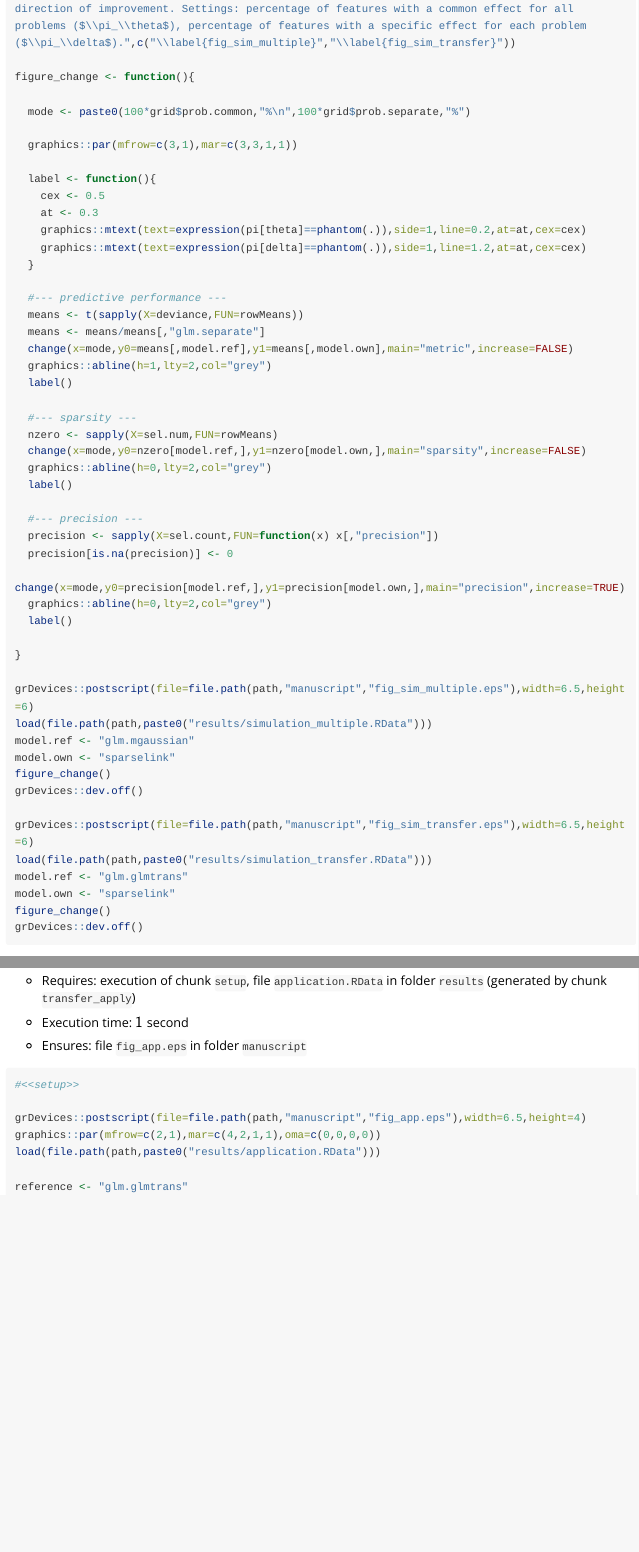
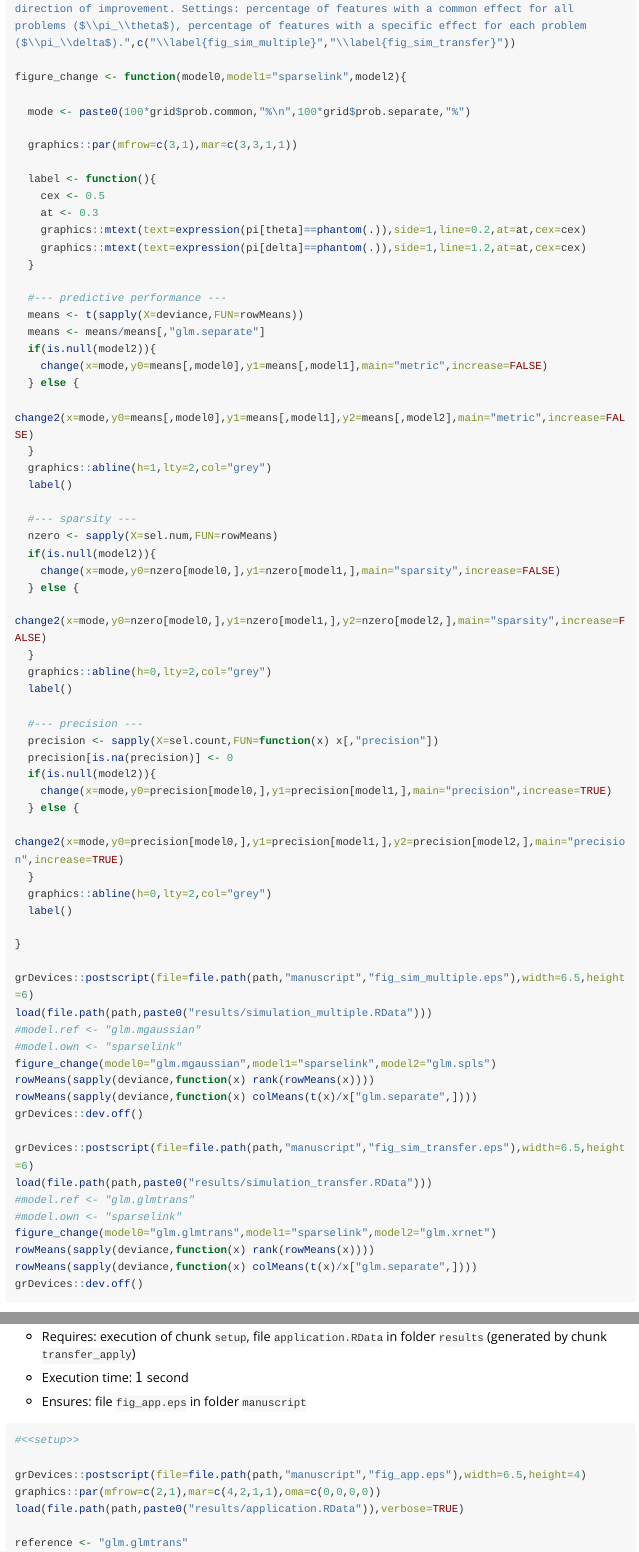
Before and after one commit to rauschenberger/sparselink, an R Markdown document (vignettes/analysis.Rmd): the page in a window 1100 px wide, from 4170 px down, and a second part further down, joined at a grey line. Rendered offline with R 4.5, knitr and Pandoc, with nearby package versions; long lines of code are wrapped.

Commit message:
use change2

````diff
--- a/vignettes/analysis.Rmd
+++ b/vignettes/analysis.Rmd
@@ -177,7 +177,7 @@ The following chunk generate the figures for the simulation study.
 
 caption <- paste(c("\\textbf{Multi-task learning.}","\\textbf{Transfer learning.}"),"Comparison of different measures (rows) between an available method (red) and the proposed method (blue) in different simulation settings (columns), based on the average of three problems",c("(tasks)","(datasets)"),"for each repetition out of ten. Measures: performance metric (mean squared error on hold-out data, as a fraction of the one from standard lasso regression; a point below the dashed line means that",c("multi-task","transfer"),"learning improves predictions), sparsity (number of non-zero coefficients), precision (number of coefficients with correct signs divided by number of non-zero coefficients). The arrows point in the direction of improvement. Settings: percentage of features with a common effect for all problems ($\\pi_\\theta$), percentage of features with a specific effect for each problem ($\\pi_\\delta$).",c("\\label{fig_sim_multiple}","\\label{fig_sim_transfer}"))
 
-figure_change <- function(){
+figure_change <- function(model0,model1="sparselink",model2){
 
   mode <- paste0(100*grid$prob.common,"%\n",100*grid$prob.separate,"%")
 
@@ -193,20 +193,32 @@ figure_change <- function(){
   #--- predictive performance ---
   means <- t(sapply(X=deviance,FUN=rowMeans))
   means <- means/means[,"glm.separate"]
-  change(x=mode,y0=means[,model.ref],y1=means[,model.own],main="metric",increase=FALSE)
+  if(is.null(model2)){
+    change(x=mode,y0=means[,model0],y1=means[,model1],main="metric",increase=FALSE)
+  } else {
+    change2(x=mode,y0=means[,model0],y1=means[,model1],y2=means[,model2],main="metric",increase=FALSE)
+  }
   graphics::abline(h=1,lty=2,col="grey")
   label()
 
   #--- sparsity ---
   nzero <- sapply(X=sel.num,FUN=rowMeans)
-  change(x=mode,y0=nzero[model.ref,],y1=nzero[model.own,],main="sparsity",increase=FALSE)
+  if(is.null(model2)){
+    change(x=mode,y0=nzero[model0,],y1=nzero[model1,],main="sparsity",increase=FALSE)
+  } else {
+    change2(x=mode,y0=nzero[model0,],y1=nzero[model1,],y2=nzero[model2,],main="sparsity",increase=FALSE)
+  }
   graphics::abline(h=0,lty=2,col="grey")
   label()
 
   #--- precision ---
   precision <- sapply(X=sel.count,FUN=function(x) x[,"precision"])
   precision[is.na(precision)] <- 0
-  change(x=mode,y0=precision[model.ref,],y1=precision[model.own,],main="precision",increase=TRUE)
+  if(is.null(model2)){
+    change(x=mode,y0=precision[model0,],y1=precision[model1,],main="precision",increase=TRUE)
+  } else {
+    change2(x=mode,y0=precision[model0,],y1=precision[model1,],y2=precision[model2,],main="precision",increase=TRUE)
+  }
   graphics::abline(h=0,lty=2,col="grey")
   label()
 
@@ -214,16 +226,20 @@ figure_change <- function(){
 
 grDevices::postscript(file=file.path(path,"manuscript","fig_sim_multiple.eps"),width=6.5,height=6)
 load(file.path(path,paste0("results/simulation_multiple.RData")))
-model.ref <- "glm.mgaussian"
-model.own <- "sparselink"
-figure_change()
+#model.ref <- "glm.mgaussian"
+#model.own <- "sparselink"
+figure_change(model0="glm.mgaussian",model1="sparselink",model2="glm.spls")
+rowMeans(sapply(deviance,function(x) rank(rowMeans(x))))
+rowMeans(sapply(deviance,function(x) colMeans(t(x)/x["glm.separate",])))
 grDevices::dev.off()
 
 grDevices::postscript(file=file.path(path,"manuscript","fig_sim_transfer.eps"),width=6.5,height=6)
 load(file.path(path,paste0("results/simulation_transfer.RData")))
-model.ref <- "glm.glmtrans"
-model.own <- "sparselink"
-figure_change()
+#model.ref <- "glm.glmtrans"
+#model.own <- "sparselink"
+figure_change(model0="glm.glmtrans",model1="sparselink",model2="glm.xrnet")
+rowMeans(sapply(deviance,function(x) rank(rowMeans(x))))
+rowMeans(sapply(deviance,function(x) colMeans(t(x)/x["glm.separate",])))
 grDevices::dev.off()
 ```
 
@@ -695,7 +711,7 @@ This chunk generates the figure on the predictive performance.
 
 grDevices::postscript(file=file.path(path,"manuscript","fig_app.eps"),width=6.5,height=4)
 graphics::par(mfrow=c(2,1),mar=c(4,2,1,1),oma=c(0,0,0,0))
-load(file.path(path,paste0("results/application.RData")))
+load(file.path(path,paste0("results/application.RData")),verbose=TRUE)
 
 reference <- "glm.glmtrans"
 experimental <- "sparselink"
````
